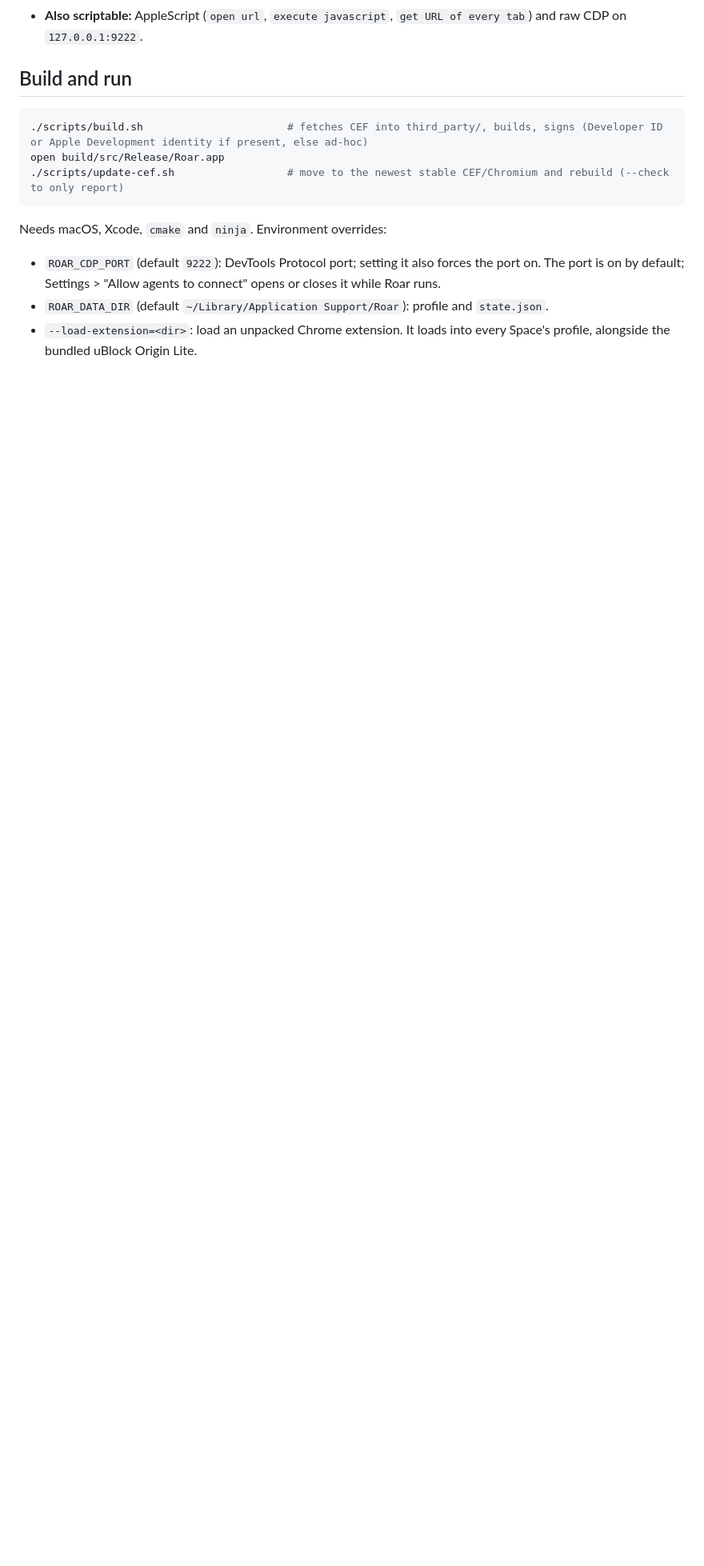
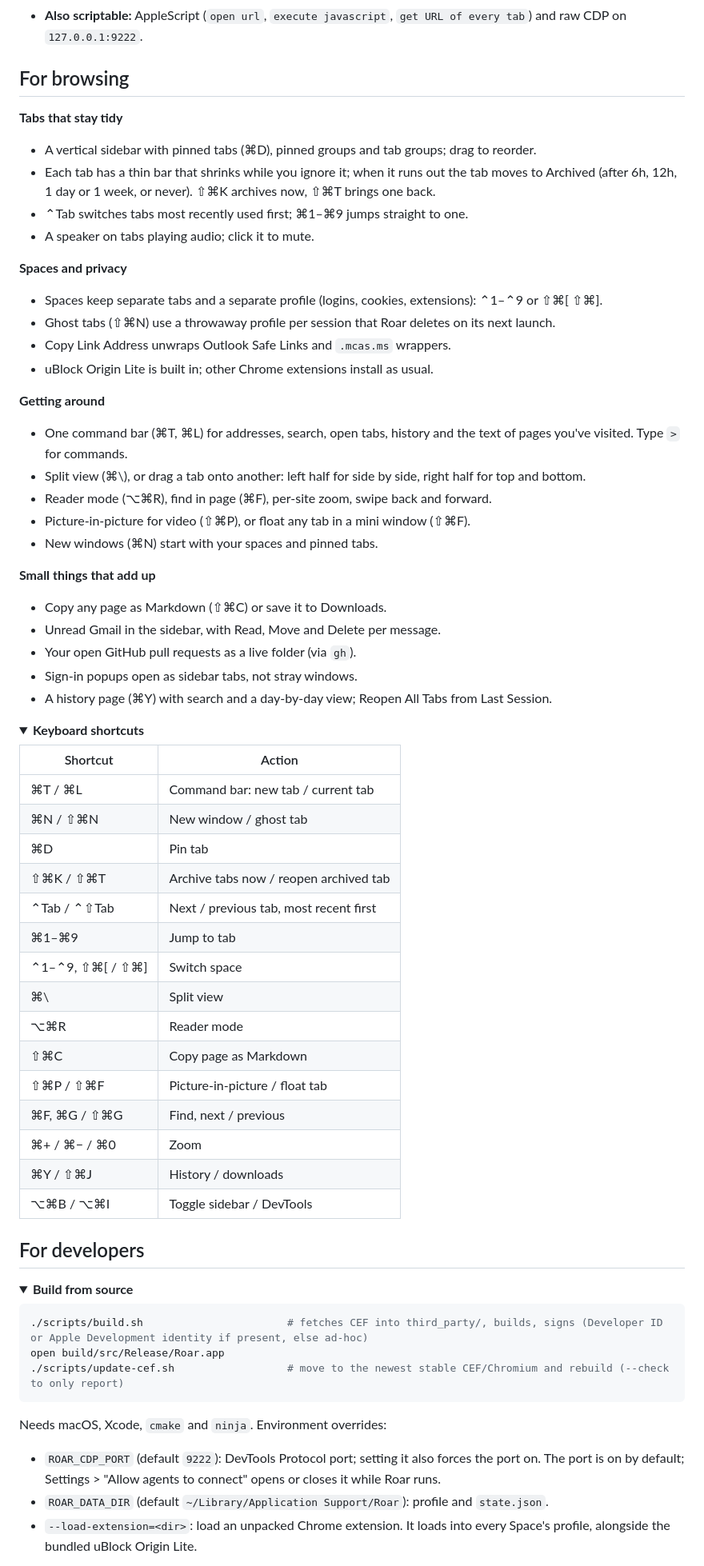
Before and after one commit to roarbrowser/roar, a Markdown page: README.md, the part around one of its changes. Shown at 80% size. Drawn GitHub-style; folded sections open; blank space fills up the shorter version.

Commit message:
README: lead with what users get, install steps, features grouped by task, shortcut sheet; build and internals folded

````diff
--- a/README.md
+++ b/README.md
@@ -48,7 +68,63 @@ one, so you see what they do (the default), or a hidden headless Roar with its o
 - **Also scriptable:** AppleScript (`open url`, `execute javascript`, `get URL of every tab`)
   and raw CDP on `127.0.0.1:9222`.
 
-## Build and run
+## For browsing
+
+**Tabs that stay tidy**
+- A vertical sidebar with pinned tabs (⌘D), pinned groups and tab groups; drag to reorder.
+- Each tab has a thin bar that shrinks while you ignore it; when it runs out the tab moves to
+  Archived (after 6h, 12h, 1 day or 1 week, or never). ⇧⌘K archives now, ⇧⌘T brings one back.
+- ⌃Tab switches tabs most recently used first; ⌘1–⌘9 jumps straight to one.
+- A speaker on tabs playing audio; click it to mute.
+
+**Spaces and privacy**
+- Spaces keep separate tabs and a separate profile (logins, cookies, extensions): ⌃1–⌃9 or ⇧⌘[ ⇧⌘].
+- Ghost tabs (⇧⌘N) use a throwaway profile per session that Roar deletes on its next launch.
+- Copy Link Address unwraps Outlook Safe Links and `.mcas.ms` wrappers.
+- uBlock Origin Lite is built in; other Chrome extensions install as usual.
+
+**Getting around**
+- One command bar (⌘T, ⌘L) for addresses, search, open tabs, history and the text of pages
+  you've visited. Type `>` for commands.
+- Split view (⌘\\), or drag a tab onto another: left half for side by side, right half for top and bottom.
+- Reader mode (⌥⌘R), find in page (⌘F), per-site zoom, swipe back and forward.
+- Picture-in-picture for video (⇧⌘P), or float any tab in a mini window (⇧⌘F).
+- New windows (⌘N) start with your spaces and pinned tabs.
+
+**Small things that add up**
+- Copy any page as Markdown (⇧⌘C) or save it to Downloads.
+- Unread Gmail in the sidebar, with Read, Move and Delete per message.
+- Your open GitHub pull requests as a live folder (via `gh`).
+- Sign-in popups open as sidebar tabs, not stray windows.
+- A history page (⌘Y) with search and a day-by-day view; Reopen All Tabs from Last Session.
+
+<details>
+<summary><b>Keyboard shortcuts</b></summary>
+
+| Shortcut | Action |
+|---|---|
+| ⌘T / ⌘L | Command bar: new tab / current tab |
+| ⌘N / ⇧⌘N | New window / ghost tab |
+| ⌘D | Pin tab |
+| ⇧⌘K / ⇧⌘T | Archive tabs now / reopen archived tab |
+| ⌃Tab / ⌃⇧Tab | Next / previous tab, most recent first |
+| ⌘1–⌘9 | Jump to tab |
+| ⌃1–⌃9, ⇧⌘[ / ⇧⌘] | Switch space |
+| ⌘\\ | Split view |
+| ⌥⌘R | Reader mode |
+| ⇧⌘C | Copy page as Markdown |
+| ⇧⌘P / ⇧⌘F | Picture-in-picture / float tab |
+| ⌘F, ⌘G / ⇧⌘G | Find, next / previous |
+| ⌘+ / ⌘− / ⌘0 | Zoom |
+| ⌘Y / ⇧⌘J | History / downloads |
+| ⌥⌘B / ⌥⌘I | Toggle sidebar / DevTools |
+
+</details>
+
+## For developers
+
+<details>
+<summary><b>Build from source</b></summary>
 
 ```bash
 ./scripts/build.sh                       # fetches CEF into third_party/, builds, signs (Developer ID or Apple Development identity if present, else ad-hoc)
````
Also changed, not shown: other parts of README.md (+37 -48 lines).
